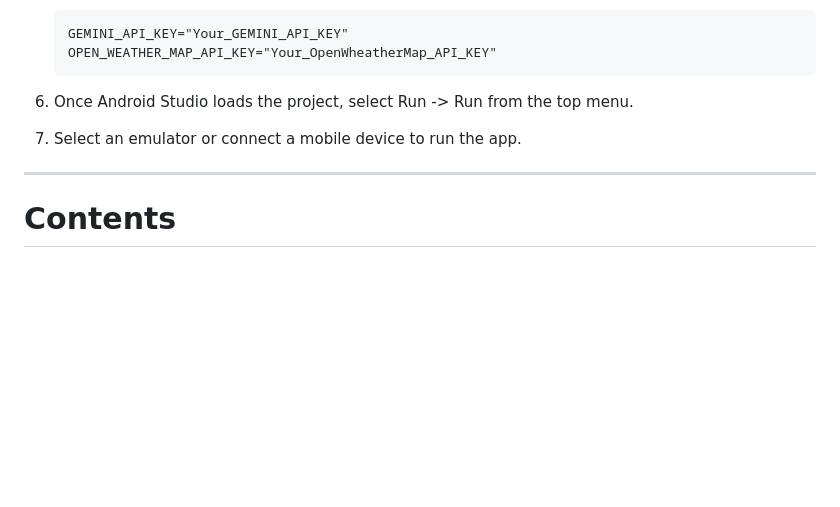
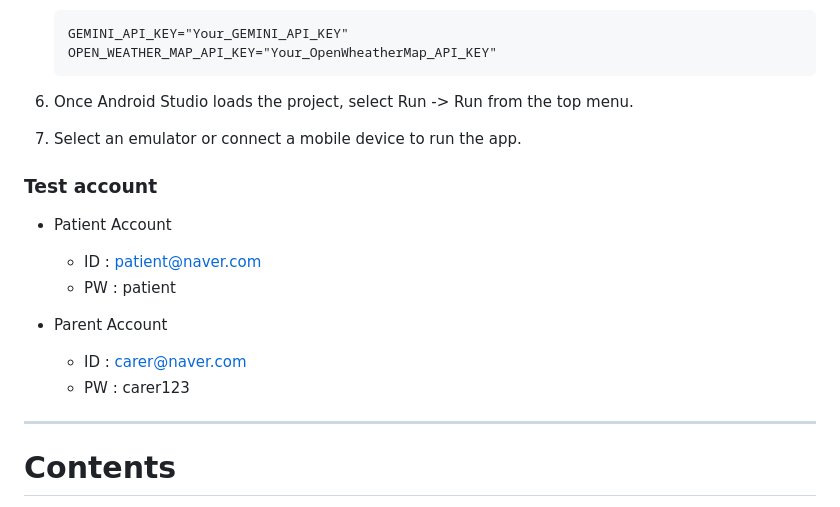
Before and after one commit to H0ngJu/atti, a Markdown page: README.md, the part around the change. Drawn GitHub-style; blank space fills up the shorter version.

```diff
--- a/README.md
+++ b/README.md
@@ -32,6 +32,14 @@ Here are the steps to download the Flutter app from https://github.com/H0ngJu/a
 6. Once Android Studio loads the project, select Run -> Run from the top menu.
 7. Select an emulator or connect a mobile device to run the app. <br/>
 
+### **Test account**
+- Patient Account
+    - ID : patient@naver.com
+    - PW : patient
+
+- Parent Account
+    - ID : carer@naver.com
+    - PW : carer123
 ---
 
 # Contents
```
